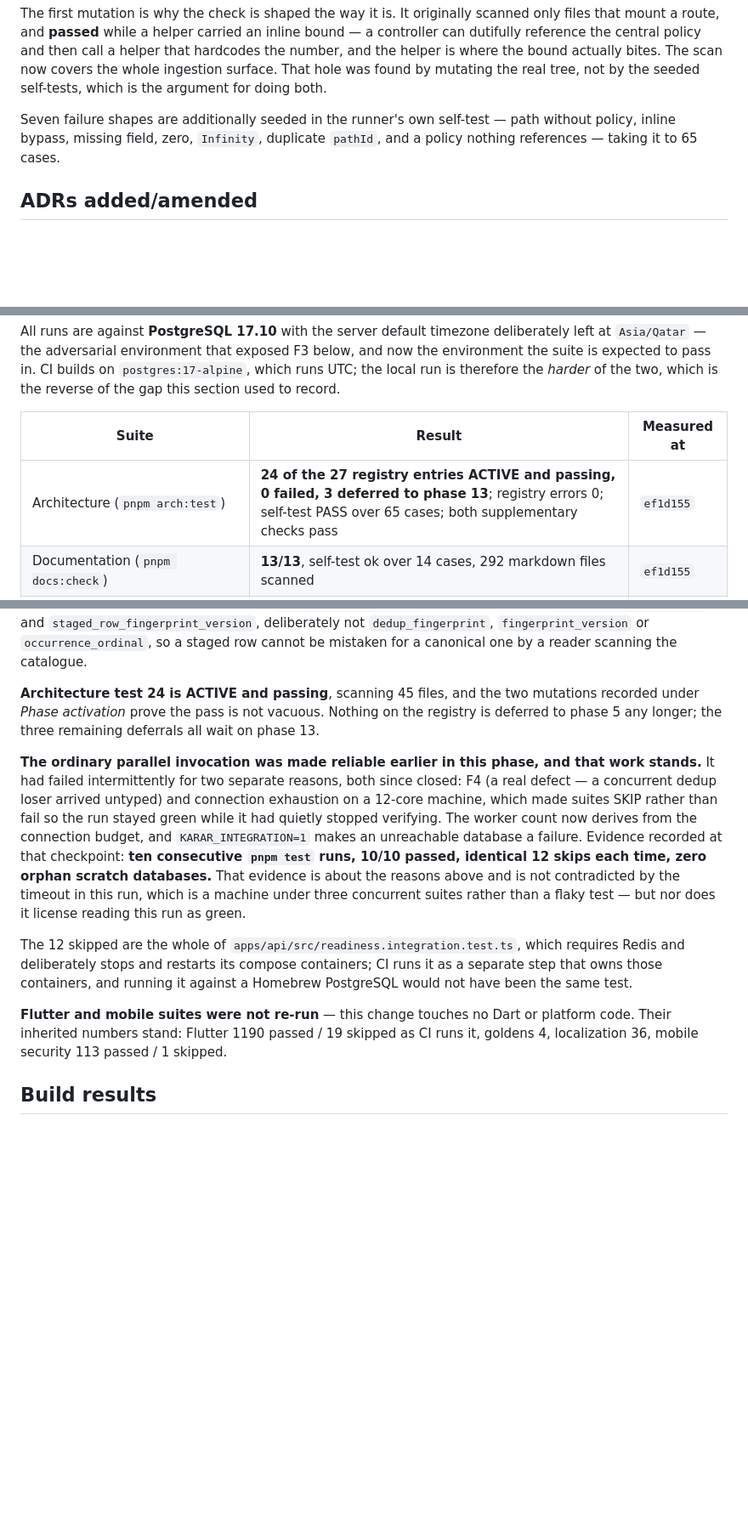
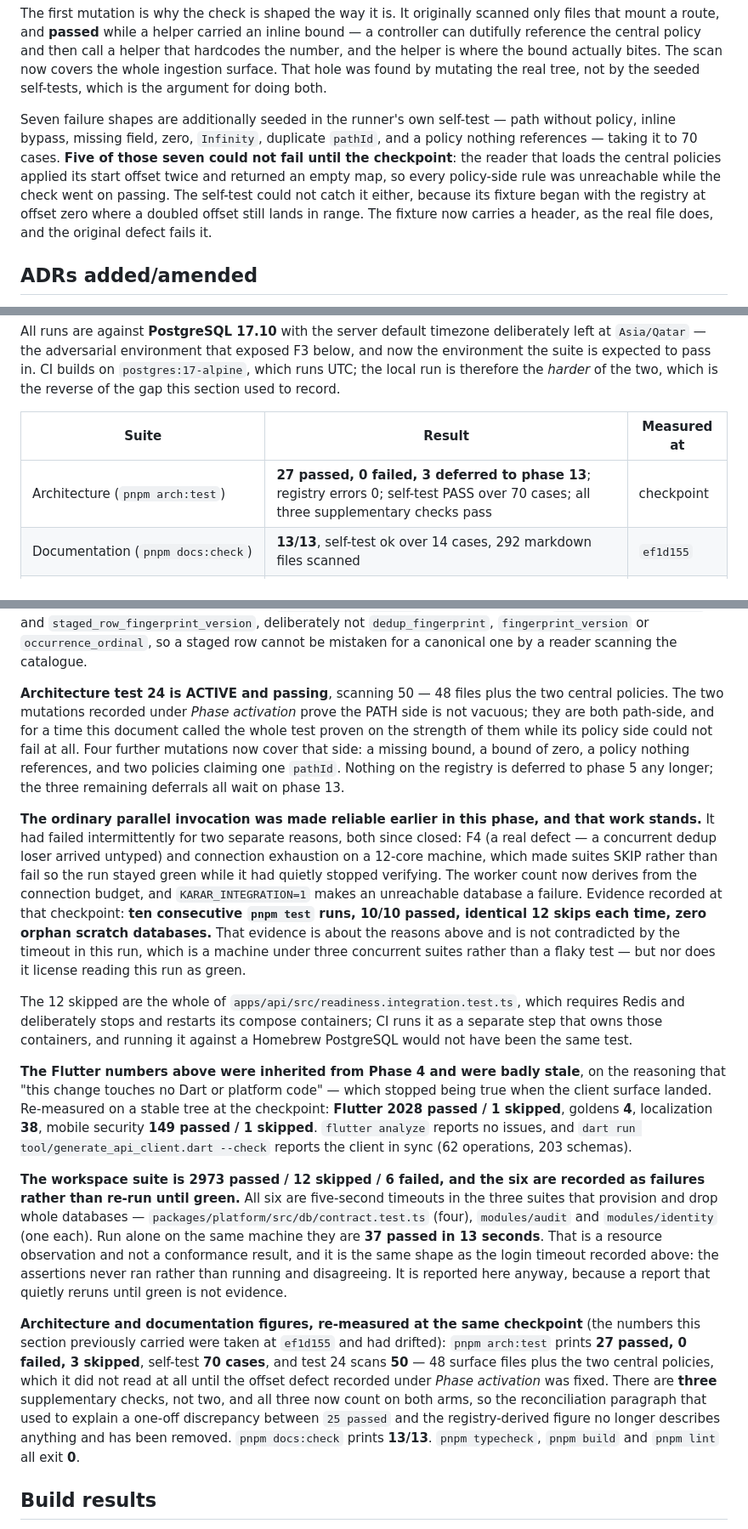
Before and after one commit to MoayadAlobaidi/Karar-Flutter-version, a Markdown page: docs/phases/phase-05.md, 3 parts joined by grey strips. Shown at 85% size. Rendered like a GitHub page; blank space fills up the shorter version.

Commit message:
docs(phase-05): re-measure the numbers, including the ones that flattered us
The Flutter figures were inherited from Phase 4 on the reasoning that the
change "touches no Dart or platform code" — true when written, false the
moment the client surface landed. The section reported 1190 passed and 113
mobile security tests against an actual 2028 and 149.

The architecture figures had drifted the same way: 45 files scanned where it
is now 50, 65 self-test cases where it is 70, two supplementary checks where
there are three. A whole paragraph existed to reconcile a one-off discrepancy
between the runner's printed total and the registry-derived one; all three
supplementary checks now count on both arms, so it explained nothing and is
gone.

Records what the re-measurement found rather than only the new totals. Test
24's policy side could not fail at all until this checkpoint, and both
mutations this document cited as proof of non-vacuity were on the other side.
Five of the seven seeded self-test cases were unreachable. That is now stated
where the claim was made.

The workspace suite is recorded as 6 failed. All six are five-second timeouts
in the three suites that provision and drop whole databases, and all 37 pass
in 13 seconds when run alone. It is written down as a failure anyway, because
a report that reruns until green is not evidence — the same rule this section
already applied to a login timeout.

```diff
--- a/docs/phases/phase-05.md
+++ b/docs/phases/phase-05.md
@@ -81,7 +81,7 @@ That commit contains, together: the CSV upload and parse routes; `checkResourceL
 
 The first mutation is why the check is shaped the way it is. It originally scanned only files that mount a route, and **passed** while a helper carried an inline bound — a controller can dutifully reference the central policy and then call a helper that hardcodes the number, and the helper is where the bound actually bites. The scan now covers the whole ingestion surface. That hole was found by mutating the real tree, not by the seeded self-tests, which is the argument for doing both.
 
-Seven failure shapes are additionally seeded in the runner's own self-test — path without policy, inline bypass, missing field, zero, `Infinity`, duplicate `pathId`, and a policy nothing references — taking it to 65 cases.
+Seven failure shapes are additionally seeded in the runner's own self-test — path without policy, inline bypass, missing field, zero, `Infinity`, duplicate `pathId`, and a policy nothing references — taking it to 70 cases. **Five of those seven could not fail until the checkpoint**: the reader that loads the central policies applied its start offset twice and returned an empty map, so every policy-side rule was unreachable while the check went on passing. The self-test could not catch it either, because its fixture began with the registry at offset zero where a doubled offset still lands in range. The fixture now carries a header, as the real file does, and the original defect fails it.
 
 ## ADRs added/amended
 
@@ -192,7 +192,7 @@ All runs are against **PostgreSQL 17.10** with the server default timezone delib
 
 | Suite | Result | Measured at |
 |---|---|---|
-| Architecture (`pnpm arch:test`) | **24 of the 27 registry entries ACTIVE and passing, 0 failed, 3 deferred to phase 13**; registry errors 0; self-test PASS over 65 cases; both supplementary checks pass | `ef1d155` |
+| Architecture (`pnpm arch:test`) | **27 passed, 0 failed, 3 deferred to phase 13**; registry errors 0; self-test PASS over 70 cases; all three supplementary checks pass | checkpoint |
 | Documentation (`pnpm docs:check`) | **13/13**, self-test ok over 14 cases, 292 markdown files scanned | `ef1d155` |
 | Prisma mapping (`node scripts/db/prisma-mapping-check.mjs`) | **61 mapped tables match the live database** | `ef1d155` |
 | Workspace (`pnpm test`) | **2300 passed / 12 skipped / 1 failed (2313 total)** across 174 files | `66ad086` |
@@ -212,13 +212,17 @@ The **`transfer-matching` count is absent** because that directory was being edi
 
 The **one `modules/transactions` test that did not pass** in a shared local database at `66ad086` was `financial-record-lifecycle.integration.test.ts`, which asserts against the live catalogue that no table other than `transactions` carries the dedup identity's column names. It failed when the database also held statement-import staging tables created by a concurrent workstream — which was the assertion working, not failing: it is designed to notice exactly that, and the module that adds such a table owns the decision about whether its columns may share those names. Those tables are now committed as `0101`, and the question is settled the way the assertion intended: `statement_import_rows` names its columns `staged_row_fingerprint` and `staged_row_fingerprint_version`, deliberately not `dedup_fingerprint`, `fingerprint_version` or `occurrence_ordinal`, so a staged row cannot be mistaken for a canonical one by a reader scanning the catalogue.
 
-**Architecture test 24 is ACTIVE and passing**, scanning 45 files, and the two mutations recorded under *Phase activation* prove the pass is not vacuous. Nothing on the registry is deferred to phase 5 any longer; the three remaining deferrals all wait on phase 13.
+**Architecture test 24 is ACTIVE and passing**, scanning 50 — 48 files plus the two central policies. The two mutations recorded under *Phase activation* prove the PATH side is not vacuous; they are both path-side, and for a time this document called the whole test proven on the strength of them while its policy side could not fail at all. Four further mutations now cover that side: a missing bound, a bound of zero, a policy nothing references, and two policies claiming one `pathId`. Nothing on the registry is deferred to phase 5 any longer; the three remaining deferrals all wait on phase 13.
 
 **The ordinary parallel invocation was made reliable earlier in this phase, and that work stands.** It had failed intermittently for two separate reasons, both since closed: F4 (a real defect — a concurrent dedup loser arrived untyped) and connection exhaustion on a 12-core machine, which made suites SKIP rather than fail so the run stayed green while it had quietly stopped verifying. The worker count now derives from the connection budget, and `KARAR_INTEGRATION=1` makes an unreachable database a failure. Evidence recorded at that checkpoint: **ten consecutive `pnpm test` runs, 10/10 passed, identical 12 skips each time, zero orphan scratch databases.** That evidence is about the reasons above and is not contradicted by the timeout in this run, which is a machine under three concurrent suites rather than a flaky test — but nor does it license reading this run as green.
 
 The 12 skipped are the whole of `apps/api/src/readiness.integration.test.ts`, which requires Redis and deliberately stops and restarts its compose containers; CI runs it as a separate step that owns those containers, and running it against a Homebrew PostgreSQL would not have been the same test.
 
-**Flutter and mobile suites were not re-run** — this change touches no Dart or platform code. Their inherited numbers stand: Flutter 1190 passed / 19 skipped as CI runs it, goldens 4, localization 36, mobile security 113 passed / 1 skipped.
+**The Flutter numbers above were inherited from Phase 4 and were badly stale**, on the reasoning that "this change touches no Dart or platform code" — which stopped being true when the client surface landed. Re-measured on a stable tree at the checkpoint: **Flutter 2028 passed / 1 skipped**, goldens **4**, localization **38**, mobile security **149 passed / 1 skipped**. `flutter analyze` reports no issues, and `dart run tool/generate_api_client.dart --check` reports the client in sync (62 operations, 203 schemas).
+
+**The workspace suite is 2973 passed / 12 skipped / 6 failed, and the six are recorded as failures rather than re-run until green.** All six are five-second timeouts in the three suites that provision and drop whole databases — `packages/platform/src/db/contract.test.ts` (four), `modules/audit` and `modules/identity` (one each). Run alone on the same machine they are **37 passed in 13 seconds**. That is a resource observation and not a conformance result, and it is the same shape as the login timeout recorded above: the assertions never ran rather than running and disagreeing. It is reported here anyway, because a report that quietly reruns until green is not evidence.
+
+**Architecture and documentation figures, re-measured at the same checkpoint** (the numbers this section previously carried were taken at `ef1d155` and had drifted): `pnpm arch:test` prints **27 passed, 0 failed, 3 skipped**, self-test **70 cases**, and test 24 scans **50** — 48 surface files plus the two central policies, which it did not read at all until the offset defect recorded under *Phase activation* was fixed. There are **three** supplementary checks, not two, and all three now count on both arms, so the reconciliation paragraph that used to explain a one-off discrepancy between `25 passed` and the registry-derived figure no longer describes anything and has been removed. `pnpm docs:check` prints **13/13**. `pnpm typecheck`, `pnpm build` and `pnpm lint` all exit **0**.
 ## Build results
 
 `pnpm build` passes across the workspace. No mobile artifact was produced, no build was signed, and nothing was deployed.
```
